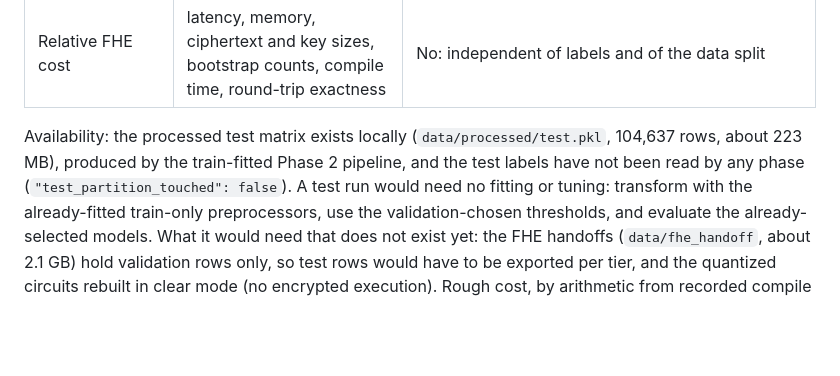
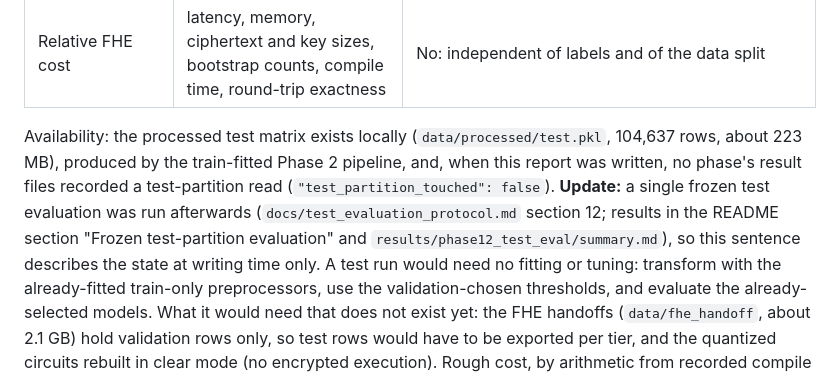
Before and after one commit to rupak2007/ciphraud, a Markdown page: report.md, the part around the change. Drawn GitHub-style; blank space fills up the shorter version.

```diff
--- a/report.md
+++ b/report.md
@@ -251,7 +251,7 @@ afterward. No such evaluation was run for this report.
 | Relative FHE cost | latency, memory, ciphertext and key sizes, bootstrap counts, compile time, round-trip exactness | No: independent of labels and of the data split |
 
 Availability: the processed test matrix exists locally (`data/processed/test.pkl`, 104,637 rows, about 223 MB), produced by the train-fitted Phase 2
-pipeline, and the test labels have not been read by any phase (`"test_partition_touched": false`). A test run would need no fitting or tuning: transform
+pipeline, and, when this report was written, no phase's result files recorded a test-partition read (`"test_partition_touched": false`). **Update:** a single frozen test evaluation was run afterwards (`docs/test_evaluation_protocol.md` section 12; results in the README section "Frozen test-partition evaluation" and `results/phase12_test_eval/summary.md`), so this sentence describes the state at writing time only. A test run would need no fitting or tuning: transform
 with the already-fitted train-only preprocessors, use the validation-chosen thresholds, and evaluate the already-selected models. What it would need that does not exist yet: the FHE handoffs
 (`data/fhe_handoff`, about 2.1 GB) hold validation rows only, so test rows would have to be exported per tier, and the quantized circuits rebuilt in clear mode (no encrypted execution).
 Rough cost, by arithmetic from recorded compile times and sizes and not measured: plaintext and clear-quantized scoring of nine LR/XGBoost/MLP configurations in minutes,
```
Also changed, not shown: README.md (+1 -1 lines), docs/test_evaluation_protocol.md (+4 -4 lines).
